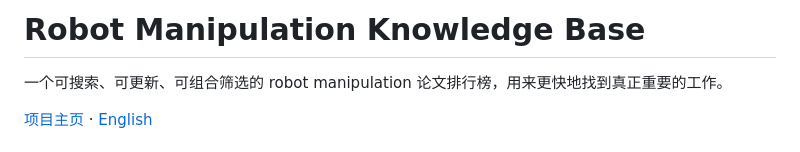
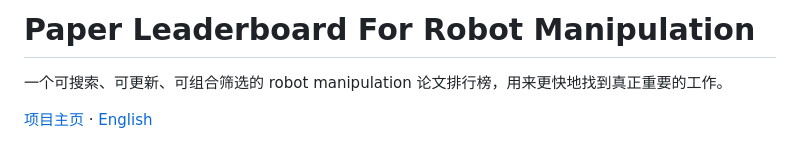
Before and after one commit to DreamFallenFlowers/Paper-Leaderboard-For-Robot-Manipulation, a Markdown page: README.zh-CN.md, the part around the change. Drawn GitHub-style.

```diff
--- a/README.zh-CN.md
+++ b/README.zh-CN.md
@@ -1,4 +1,4 @@
-# Robot Manipulation Knowledge Base
+# Paper Leaderboard For Robot Manipulation
 
 一个可搜索、可更新、可组合筛选的 robot manipulation 论文排行榜，用来更快地找到真正重要的工作。
 
```
Also changed, not shown: README.md (+1 -1 lines).
